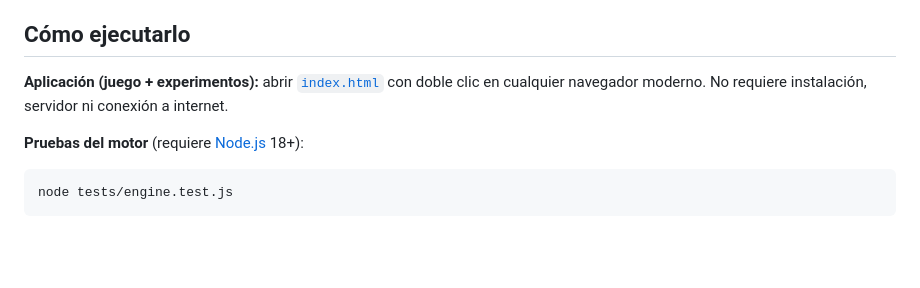
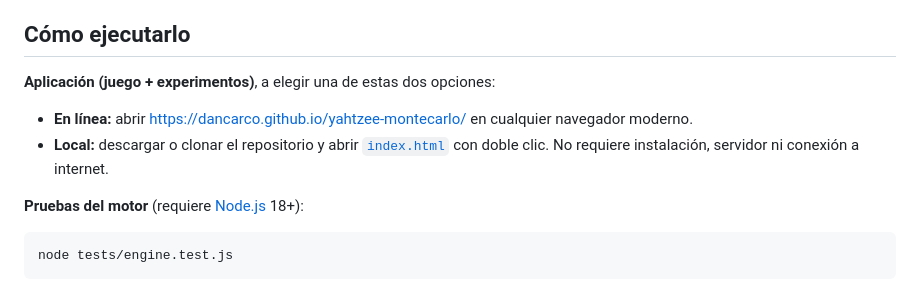
Before and after one commit to DanCarCo/yahtzee-montecarlo, a Markdown page: README.md, the part around the change. Rendered like a GitHub page; blank space fills up the shorter version.

Commit message:
Agrega enlace de la aplicación en línea al README

```diff
--- a/README.md
+++ b/README.md
@@ -5,7 +5,10 @@ Actividad didáctica 2-M1.
 
 ## Cómo ejecutarlo
 
-**Aplicación (juego + experimentos):** abrir [`index.html`](index.html) con doble clic en cualquier navegador moderno. No requiere instalación, servidor ni conexión a internet.
+**Aplicación (juego + experimentos)**, a elegir una de estas dos opciones:
+
+- **En línea:** abrir <https://dancarco.github.io/yahtzee-montecarlo/> en cualquier navegador moderno.
+- **Local:** descargar o clonar el repositorio y abrir [`index.html`](index.html) con doble clic. No requiere instalación, servidor ni conexión a internet.
 
 **Pruebas del motor** (requiere [Node.js](https://nodejs.org) 18+):
 
```
